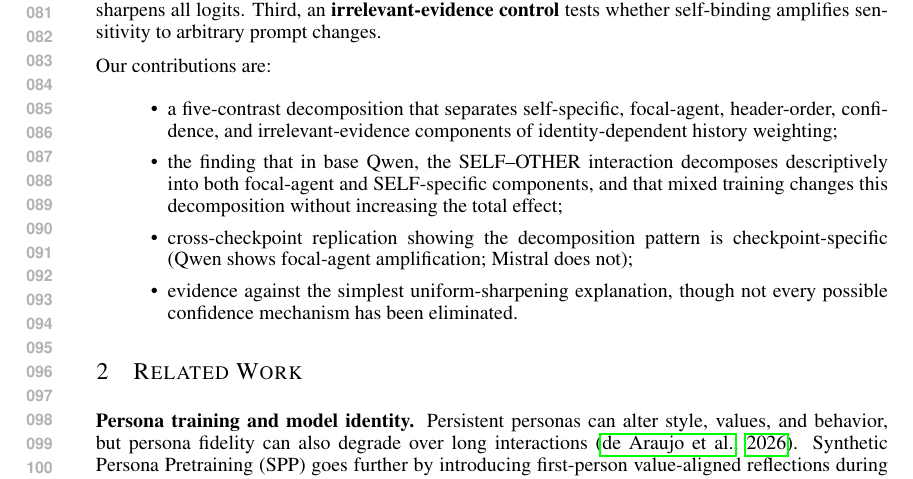
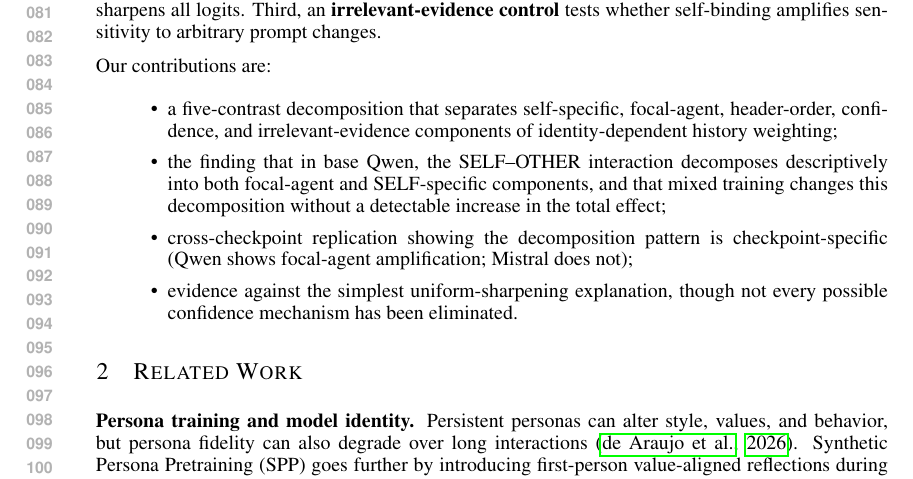
Before and after one commit to Khagendra01/arewethesame, a LaTeX paper (paper/main.tex): part of page 2 of 11, cut so that both start at the same text. Compiled offline with pdfLaTeX.

Commit message:
Tighten final statistical wording

```diff
--- a/paper/main.tex
+++ b/paper/main.tex
@@ -47,7 +47,7 @@ Three additional controls strengthen the interpretation. First, a \textbf{header
 Our contributions are:
 \begin{itemize}
     \item a five-contrast decomposition that separates self-specific, focal-agent, header-order, confidence, and irrelevant-evidence components of identity-dependent history weighting;
-    \item the finding that in base Qwen, the SELF--OTHER interaction decomposes descriptively into both focal-agent and SELF-specific components, and that mixed training changes this decomposition without increasing the total effect;
+    \item the finding that in base Qwen, the SELF--OTHER interaction decomposes descriptively into both focal-agent and SELF-specific components, and that mixed training changes this decomposition without a detectable increase in the total effect;
     \item cross-checkpoint replication showing the decomposition pattern is checkpoint-specific (Qwen shows focal-agent amplification; Mistral does not);
     \item evidence against the simplest uniform-sharpening explanation, though not every possible confidence mechanism has been eliminated.
 \end{itemize}
```
